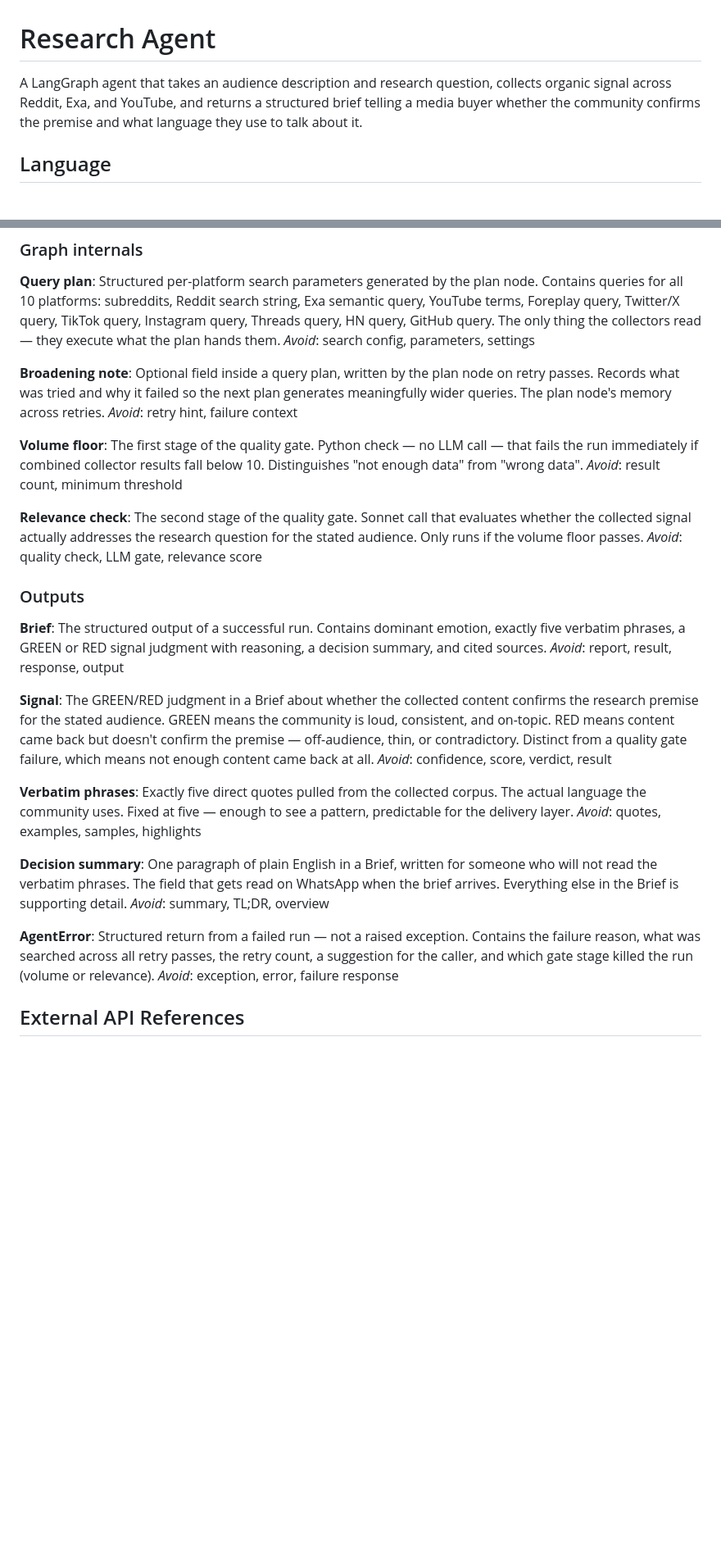
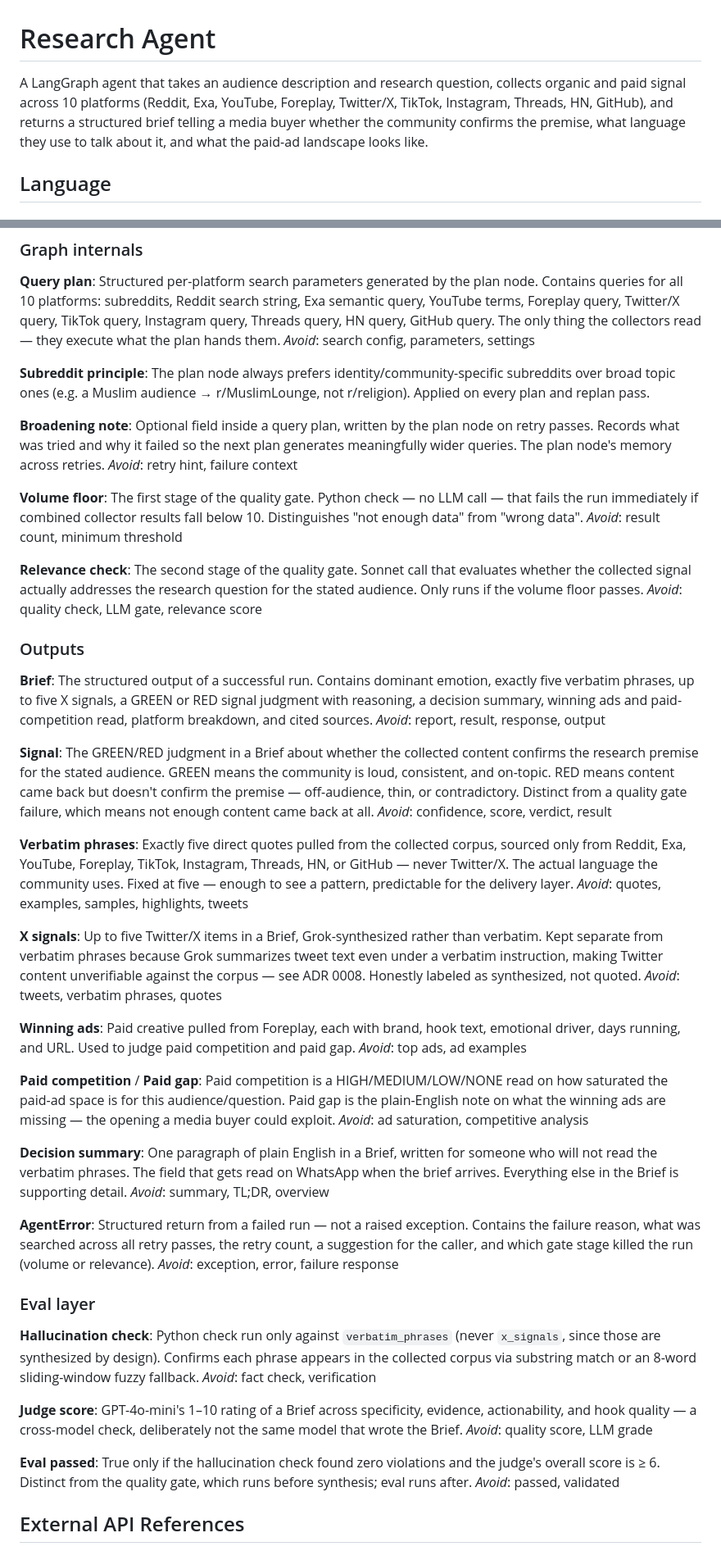
Before and after one commit to yahyemohamedgt/research-agent, a Markdown page: CONTEXT.md, 2 parts joined by grey strips. Shown at 82% size. Rendered like a GitHub page; blank space fills up the shorter version.

Commit message:
docs: refresh CONTEXT.md for v2, add ADR for Twitter/X split
CONTEXT.md still described v1 (3 platforms, no eval layer). Updates
it to reflect 10-platform collection, x_signals, winning ads/paid
competition, and eval-layer terminology. Also backfills ADR 0008,
which was referenced in memory but never written to the repo.

Co-Authored-By: Claude Sonnet 5 <noreply@anthropic.com>

```diff
--- a/CONTEXT.md
+++ b/CONTEXT.md
@@ -1,6 +1,6 @@
 # Research Agent
 
-A LangGraph agent that takes an audience description and research question, collects organic signal across Reddit, Exa, and YouTube, and returns a structured brief telling a media buyer whether the community confirms the premise and what language they use to talk about it.
+A LangGraph agent that takes an audience description and research question, collects organic and paid signal across 10 platforms (Reddit, Exa, YouTube, Foreplay, Twitter/X, TikTok, Instagram, Threads, HN, GitHub), and returns a structured brief telling a media buyer whether the community confirms the premise, what language they use to talk about it, and what the paid-ad landscape looks like.
 
 ## Language
 
@@ -24,6 +24,9 @@ _Avoid_: topic, query, prompt
 Structured per-platform search parameters generated by the plan node. Contains queries for all 10 platforms: subreddits, Reddit search string, Exa semantic query, YouTube terms, Foreplay query, Twitter/X query, TikTok query, Instagram query, Threads query, HN query, GitHub query. The only thing the collectors read — they execute what the plan hands them.
 _Avoid_: search config, parameters, settings
 
+**Subreddit principle**:
+The plan node always prefers identity/community-specific subreddits over broad topic ones (e.g. a Muslim audience → r/MuslimLounge, not r/religion). Applied on every plan and replan pass.
+
 **Broadening note**:
 Optional field inside a query plan, written by the plan node on retry passes. Records what was tried and why it failed so the next plan generates meaningfully wider queries. The plan node's memory across retries.
 _Avoid_: retry hint, failure context
@@ -39,7 +42,7 @@ _Avoid_: quality check, LLM gate, relevance score
 ### Outputs
 
 **Brief**:
-The structured output of a successful run. Contains dominant emotion, exactly five verbatim phrases, a GREEN or RED signal judgment with reasoning, a decision summary, and cited sources.
+The structured output of a successful run. Contains dominant emotion, exactly five verbatim phrases, up to five X signals, a GREEN or RED signal judgment with reasoning, a decision summary, winning ads and paid-competition read, platform breakdown, and cited sources.
 _Avoid_: report, result, response, output
 
 **Signal**:
@@ -47,8 +50,20 @@ The GREEN/RED judgment in a Brief about whether the collected content confirms t
 _Avoid_: confidence, score, verdict, result
 
 **Verbatim phrases**:
-Exactly five direct quotes pulled from the collected corpus. The actual language the community uses. Fixed at five — enough to see a pattern, predictable for the delivery layer.
-_Avoid_: quotes, examples, samples, highlights
+Exactly five direct quotes pulled from the collected corpus, sourced only from Reddit, Exa, YouTube, Foreplay, TikTok, Instagram, Threads, HN, or GitHub — never Twitter/X. The actual language the community uses. Fixed at five — enough to see a pattern, predictable for the delivery layer.
+_Avoid_: quotes, examples, samples, highlights, tweets
+
+**X signals**:
+Up to five Twitter/X items in a Brief, Grok-synthesized rather than verbatim. Kept separate from verbatim phrases because Grok summarizes tweet text even under a verbatim instruction, making Twitter content unverifiable against the corpus — see ADR 0008. Honestly labeled as synthesized, not quoted.
+_Avoid_: tweets, verbatim phrases, quotes
+
+**Winning ads**:
+Paid creative pulled from Foreplay, each with brand, hook text, emotional driver, days running, and URL. Used to judge paid competition and paid gap.
+_Avoid_: top ads, ad examples
+
+**Paid competition** / **Paid gap**:
+Paid competition is a HIGH/MEDIUM/LOW/NONE read on how saturated the paid-ad space is for this audience/question. Paid gap is the plain-English note on what the winning ads are missing — the opening a media buyer could exploit.
+_Avoid_: ad saturation, competitive analysis
 
 **Decision summary**:
 One paragraph of plain English in a Brief, written for someone who will not read the verbatim phrases. The field that gets read on WhatsApp when the brief arrives. Everything else in the Brief is supporting detail.
@@ -58,6 +73,20 @@ _Avoid_: summary, TL;DR, overview
 Structured return from a failed run — not a raised exception. Contains the failure reason, what was searched across all retry passes, the retry count, a suggestion for the caller, and which gate stage killed the run (volume or relevance).
 _Avoid_: exception, error, failure response
 
+### Eval layer
+
+**Hallucination check**:
+Python check run only against `verbatim_phrases` (never `x_signals`, since those are synthesized by design). Confirms each phrase appears in the collected corpus via substring match or an 8-word sliding-window fuzzy fallback.
+_Avoid_: fact check, verification
+
+**Judge score**:
+GPT-4o-mini's 1–10 rating of a Brief across specificity, evidence, actionability, and hook quality — a cross-model check, deliberately not the same model that wrote the Brief.
+_Avoid_: quality score, LLM grade
+
+**Eval passed**:
+True only if the hallucination check found zero violations and the judge's overall score is ≥ 6. Distinct from the quality gate, which runs before synthesis; eval runs after.
+_Avoid_: passed, validated
+
 ## External API References
 
 Exa API — canonical reference for search types, parameters, and response shape:
```
Also changed, not shown: docs/adr/0008-twitter-x-split-into-x-signals.md (added, +3 -0 lines).
